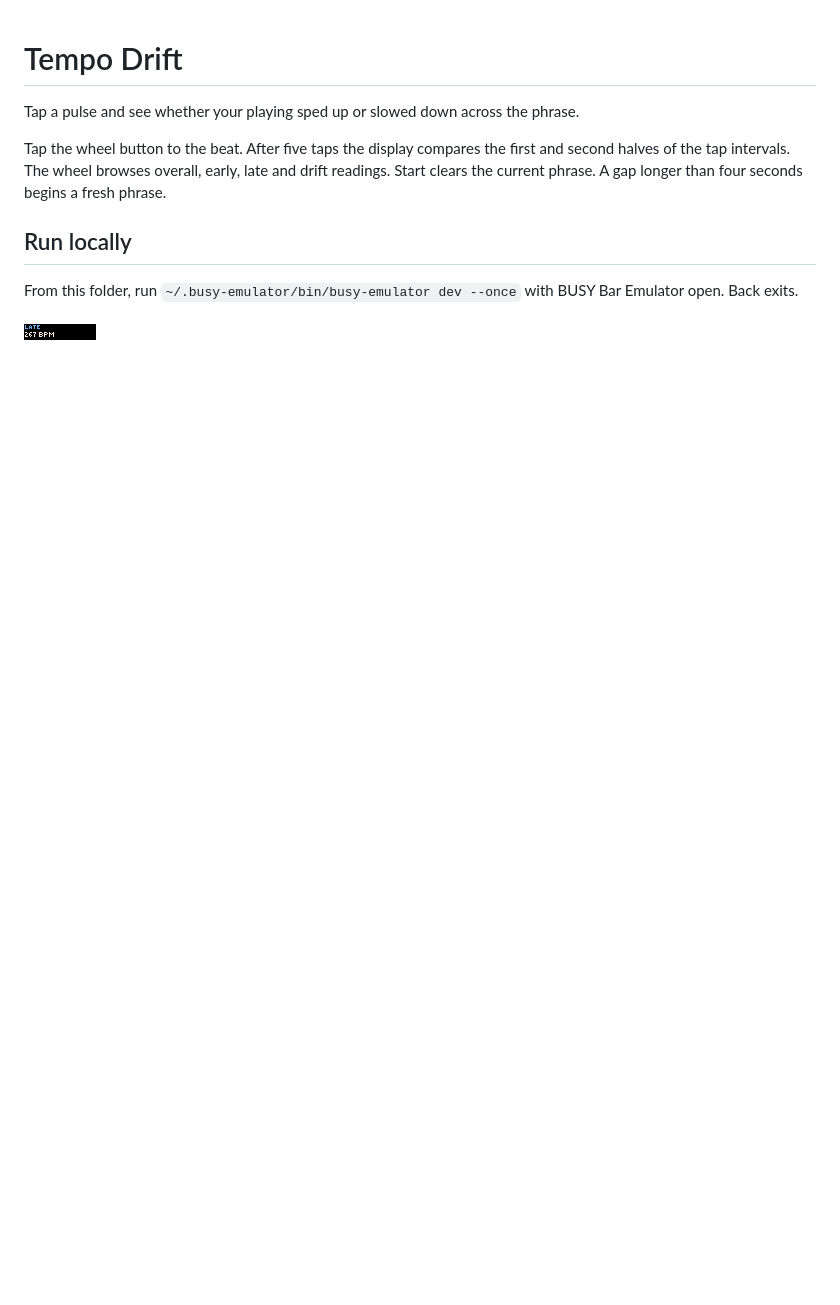
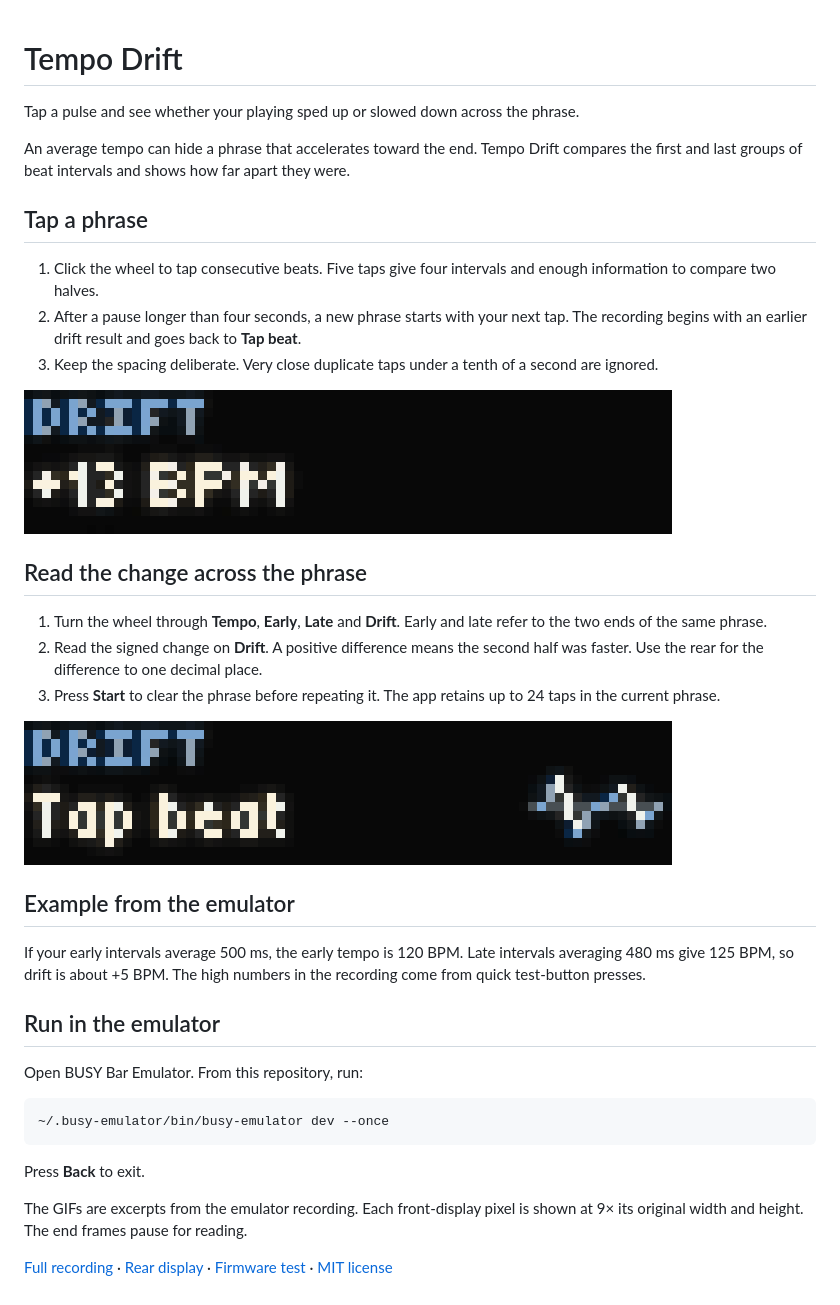
Before and after one commit to ncoooooper/busybar-tempo-drift, a Markdown page: README.md, the part around the change. GitHub-like rendering; pictures changed too: media/guide/compare-early-and-late.gif (added), media/guide/start-another-phrase.gif (added); blank space fills up the shorter version.

Commit message:
Add an illustrated user guide with recorded control sequences

````diff
--- a/README.md
+++ b/README.md
@@ -2,10 +2,38 @@
 
 Tap a pulse and see whether your playing sped up or slowed down across the phrase.
 
-Tap the wheel button to the beat. After five taps the display compares the first and second halves of the tap intervals. The wheel browses overall, early, late and drift readings. Start clears the current phrase. A gap longer than four seconds begins a fresh phrase.
+An average tempo can hide a phrase that accelerates toward the end. Tempo Drift compares the first and last groups of beat intervals and shows how far apart they were.
 
-## Run locally
+## Tap a phrase
 
-From this folder, run `~/.busy-emulator/bin/busy-emulator dev --once` with BUSY Bar Emulator open. Back exits.
+1. Click the wheel to tap consecutive beats. Five taps give four intervals and enough information to compare two halves.
+2. After a pause longer than four seconds, a new phrase starts with your next tap. The recording begins with an earlier drift result and goes back to **Tap beat**.
+3. Keep the spacing deliberate. Very close duplicate taps under a tenth of a second are ignored.
 
-![BUSY Bar front display](screenshots/front-1.png)
+![An earlier drift reading gives way to Tap beat as a fresh phrase begins.](media/guide/start-another-phrase.gif)
+
+## Read the change across the phrase
+
+1. Turn the wheel through **Tempo**, **Early**, **Late** and **Drift**. Early and late refer to the two ends of the same phrase.
+2. Read the signed change on **Drift**. A positive difference means the second half was faster. Use the rear for the difference to one decimal place.
+3. Press **Start** to clear the phrase before repeating it. The app retains up to 24 taps in the current phrase.
+
+![The wheel browses overall tempo and the early and late readings.](media/guide/compare-early-and-late.gif)
+
+## Example from the emulator
+
+If your early intervals average 500 ms, the early tempo is 120 BPM. Late intervals averaging 480 ms give 125 BPM, so drift is about +5 BPM. The high numbers in the recording come from quick test-button presses.
+
+## Run in the emulator
+
+Open BUSY Bar Emulator. From this repository, run:
+
+```sh
+~/.busy-emulator/bin/busy-emulator dev --once
+```
+
+Press **Back** to exit.
+
+The GIFs are excerpts from the emulator recording. Each front-display pixel is shown at 9× its original width and height. The end frames pause for reading.
+
+[Full recording](media/controls.mp4) · [Rear display](screenshots/back-1.png) · [Firmware test](EMULATOR-QA.md) · [MIT license](LICENSE)
````
